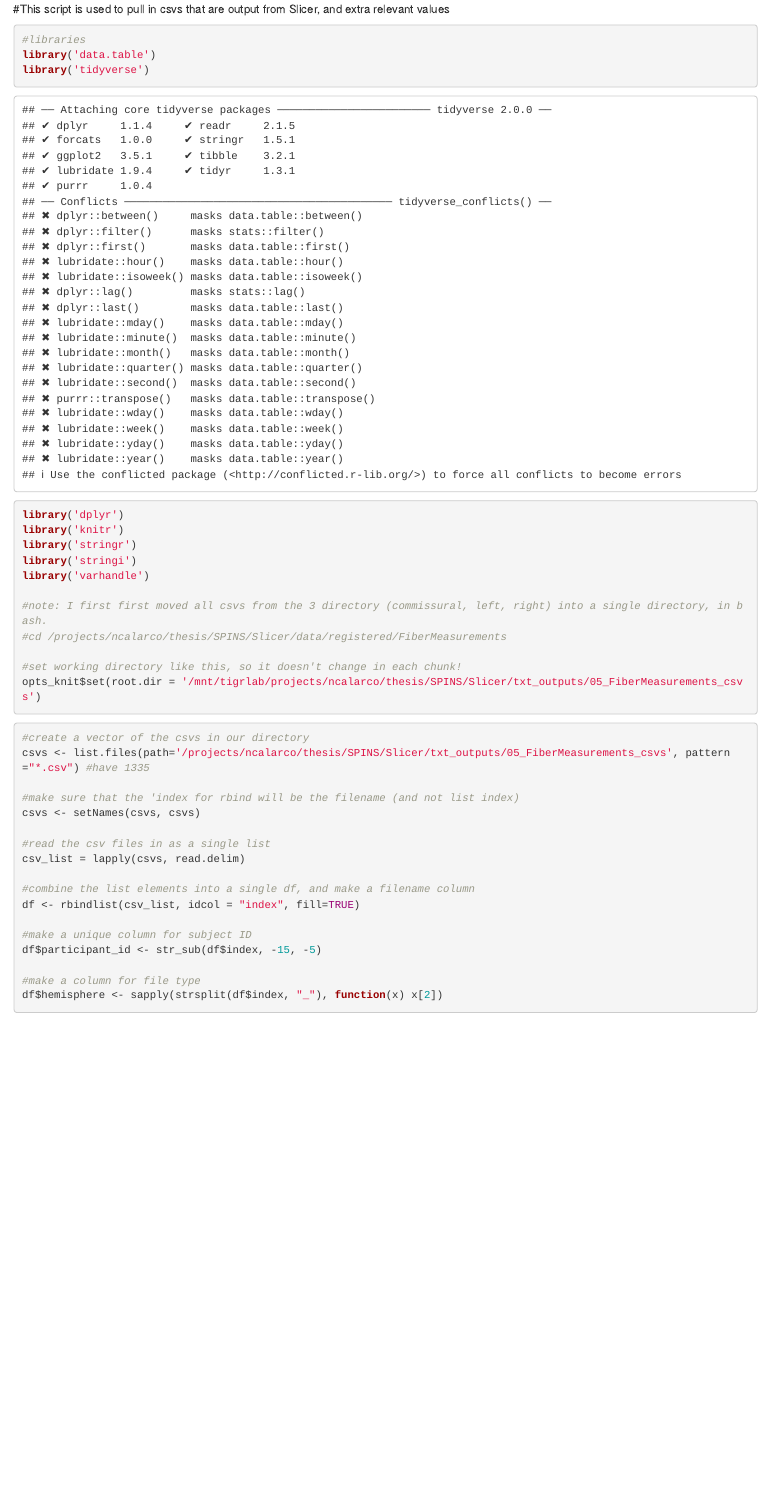
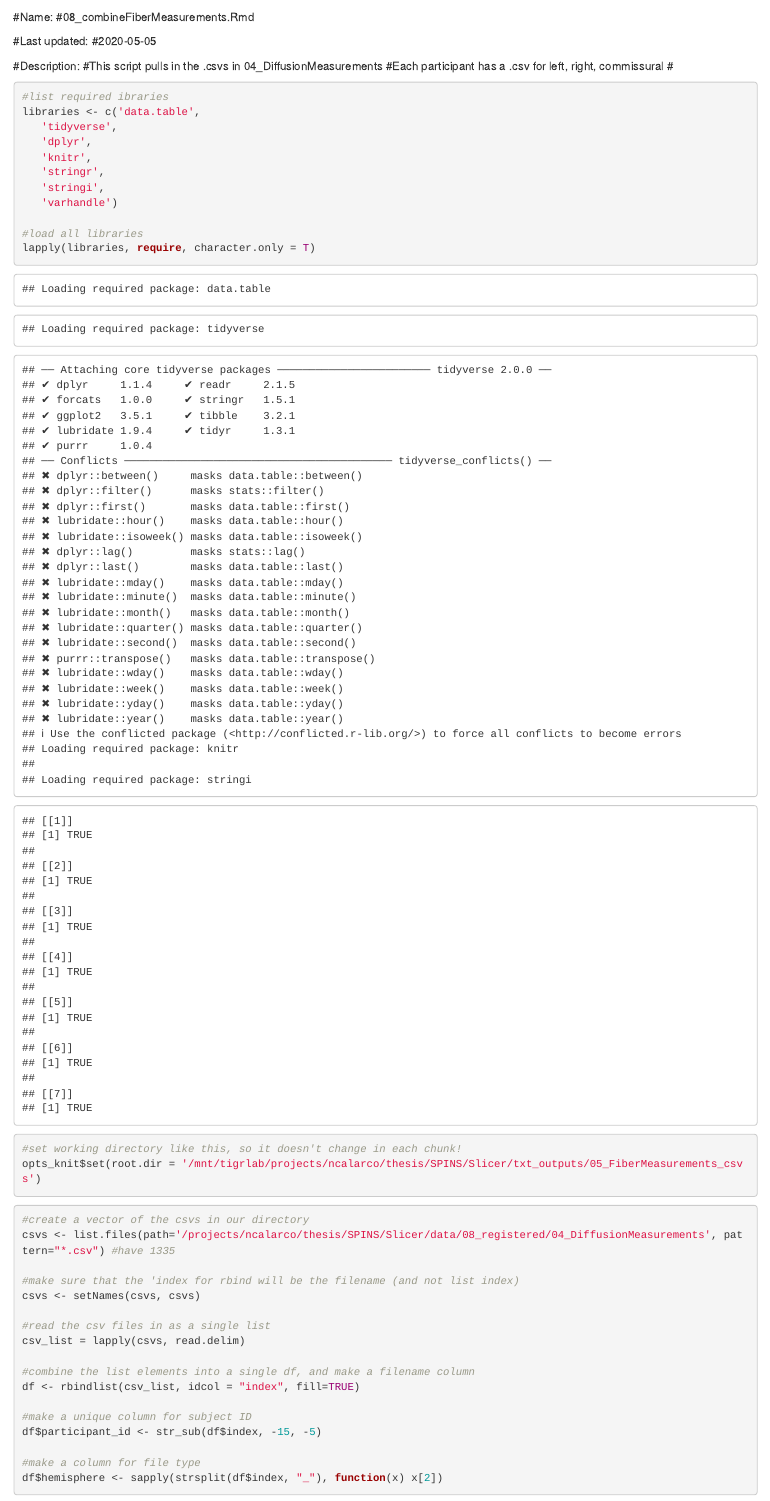
Before and after one commit to navonacalarco/Slicer, an R Markdown document (08_combineFiberMeasurements.Rmd): the page in a window 1100 px wide, from its top. Rendered offline with R 4.5, knitr and Pandoc, with nearby package versions; some code elsewhere in the file could not run offline.

Commit message:
Update and rename 09_combineFiberMeasurements.Rmd to 08_combineFiberMeasurements.Rmd

````diff
--- a/09_combineFiberMeasurements.Rmd
+++ b/08_combineFiberMeasurements.Rmd
@@ -1,18 +1,27 @@
-#This script is used to pull in csvs that are output from Slicer, and extra relevant values
+####################################################################################
+#Name:         #08_combineFiberMeasurements.Rmd
+
+#Last updated: #2020-05-05
+
+#Description:  #This script pulls in the .csvs in 04_DiffusionMeasurements
+               #Each participant has a .csv for left, right, commissural
+               #
+
+####################################################################################
 
 ```{r setup}
 
-#libraries
-library('data.table')
-library('tidyverse')
-library('dplyr')
-library('knitr')
-library('stringr')
-library('stringi')
-library('varhandle')
+#list required ibraries
+libraries <- c('data.table',
+   'tidyverse',
+   'dplyr',
+   'knitr',
+   'stringr',
+   'stringi',
+   'varhandle')
 
-#note: I first first moved all csvs from the 3 directory (commissural, left, right) into a single directory, in bash.
-#cd /projects/ncalarco/thesis/SPINS/Slicer/data/registered/FiberMeasurements
+#load all libraries
+lapply(libraries, require, character.only = T)
 
 #set working directory like this, so it doesn't change in each chunk!
 opts_knit$set(root.dir = '/mnt/tigrlab/projects/ncalarco/thesis/SPINS/Slicer/txt_outputs/05_FiberMeasurements_csvs')
@@ -22,7 +31,7 @@ opts_knit$set(root.dir = '/mnt/tigrlab/projects/ncalarco/thesis/SPINS/Slicer/txt
 ```{r}
 
 #create a vector of the csvs in our directory
-csvs <- list.files(path='/projects/ncalarco/thesis/SPINS/Slicer/txt_outputs/05_FiberMeasurements_csvs', pattern="*.csv") #have 1335
+csvs <- list.files(path='/projects/ncalarco/thesis/SPINS/Slicer/data/08_registered/04_DiffusionMeasurements', pattern="*.csv") #have 1335
 
 #make sure that the 'index for rbind will be the filename (and not list index)
 csvs <- setNames(csvs, csvs)
````
